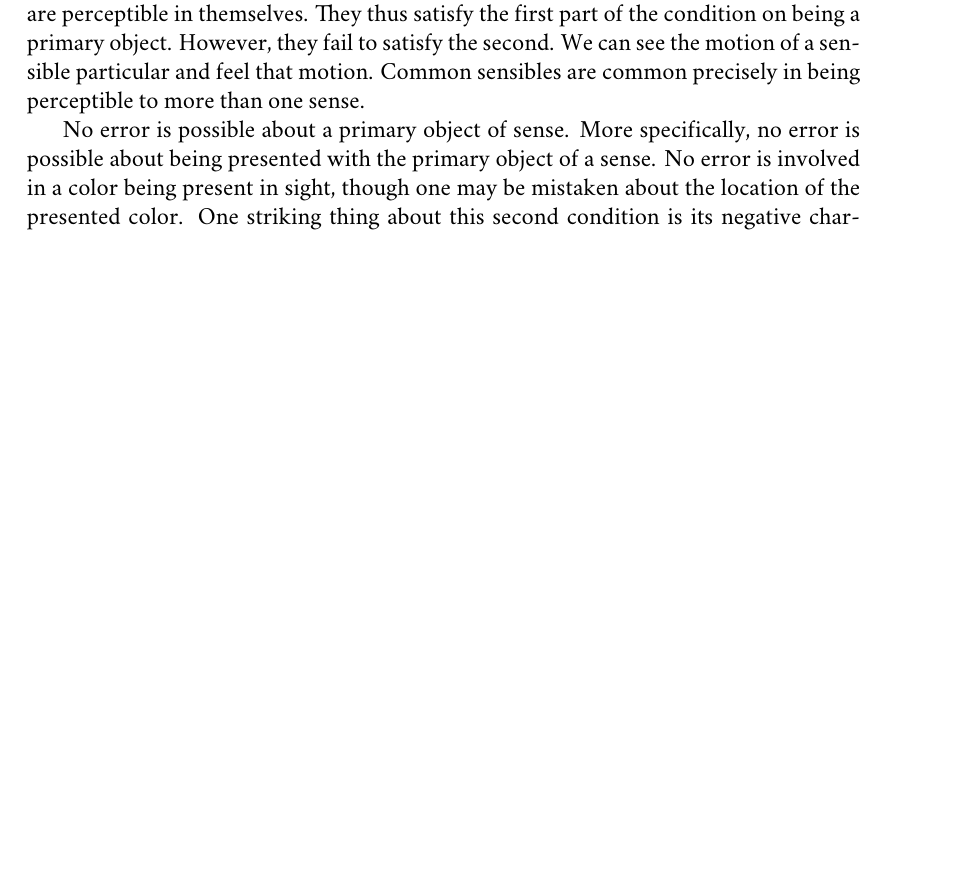
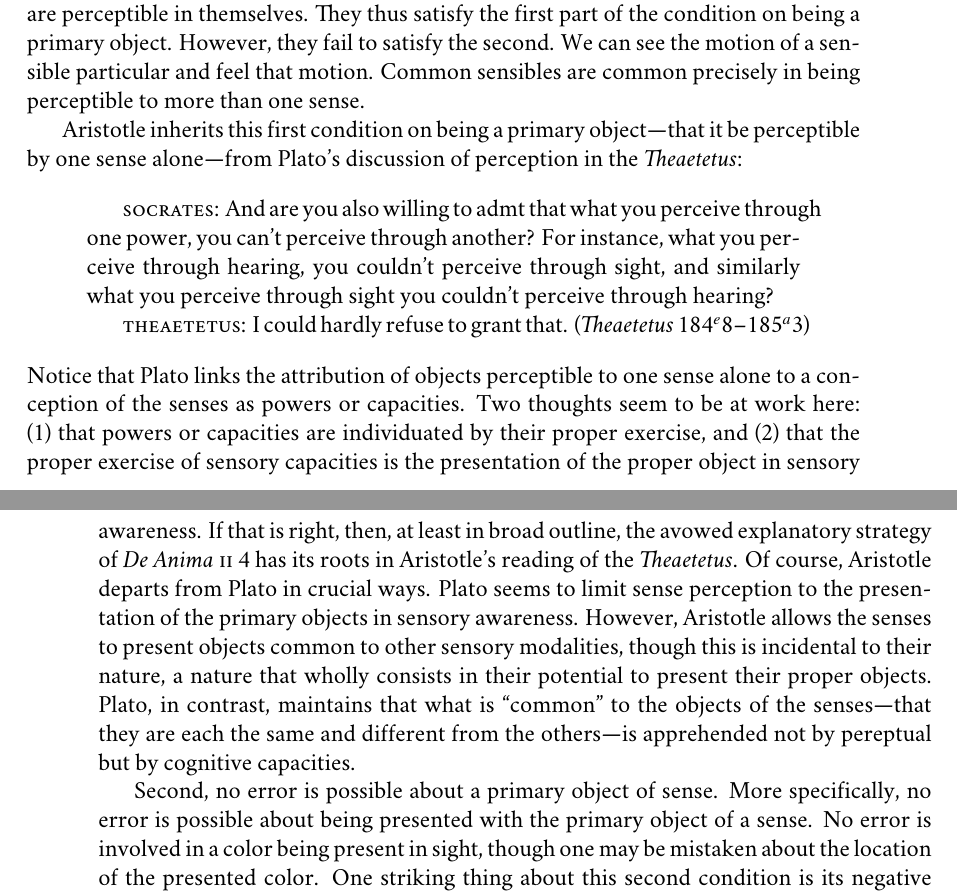
Before and after one commit to PhilGeek/formwithoutmatter, a LaTeX thesis (aristotle.tex, which reads color.tex): part of page 53 of 99 before the commit and two parts of pages 53 and 54 of 99 after it, the two joined at a grey line, cut so that both start at the same text, the shorter picture padded with empty space. Compiled offline with XeLaTeX; a missing font is replaced by an installed copy or a similar font.

Commit message:
Added Theaetetus discussion

```diff
--- a/color.tex
+++ b/color.tex
@@ -39,9 +39,20 @@ The primary objects of sense must meet two conditions:
 \end{enumerate}
 Both conditions, but especially the second, require elaboration.
 
-A primary object of sense must be perceptible by that sense alone. This condition has two parts: (1) the primary objects of sense are \emph{perceptible} to that sense; (2) they are perceptible to that sense \emph{alone}---they are available to no other sensory modality. Thus Aristotle claims that colors can only be seen, sounds can only be heard, and flavors can only be tasted. Common and incidental sensibles differ from the primary objects of sense---each fails one part of this condition on being a primary object. Incidental objects of perception are not perceptible in themselves, but are perceptible only in the sense that they are incidentally related to something that is perceptible. Thus one can see the son of Diares by seeing a white speck in the distance, but being the son of Diares is not sensible the way that whiteness is. Since incidental sensibles are not percetible in themselves, at least in the present circumstances of perception, they fail the first part of the condition on being a primary object of perception. Common sensibles, unlike incidental sensibles, are perceptible in themselves. They thus satisfy the first part of the condition on being a primary object. However, they fail to satisfy the second. We can see the motion of a sensible particular and feel that motion. Common sensibles are common precisely in being perceptible to more than one sense.
+First, a primary object of sense must be perceptible by that sense alone. This condition has two parts: (1) the primary objects of sense are \emph{perceptible} to that sense; (2) they are perceptible to that sense \emph{alone}---they are available to no other sensory modality. Thus Aristotle claims that colors can only be seen, sounds can only be heard, and flavors can only be tasted. Common and incidental sensibles differ from the primary objects of sense---each fails one part of this condition on being a primary object. Incidental objects of perception are not perceptible in themselves, but are perceptible only in the sense that they are incidentally related to something that is perceptible. Thus one can see the son of Diares by seeing a white speck in the distance, but being the son of Diares is not sensible the way that whiteness is. Since incidental sensibles are not percetible in themselves, at least in the present circumstances of perception, they fail the first part of the condition on being a primary object of perception. Common sensibles, unlike incidental sensibles, are perceptible in themselves. They thus satisfy the first part of the condition on being a primary object. However, they fail to satisfy the second. We can see the motion of a sensible particular and feel that motion. Common sensibles are common precisely in being perceptible to more than one sense.
 
-No error is possible about a primary object of sense. More specifically, no error is possible about being presented with the primary object of a sense. No error is involved in a color being present in sight, though one may be mistaken about the location of the presented color. One striking thing about this second condition is its negative characterization. This is potentially philosophically significant since there are two ways to understand this denial. No error may be possible either in the sense that:
+Aristotle inherits this first condition on being a primary object---that it be perceptible by one sense alone---from Plato's discussion of perception in the \emph{Theaetetus}:
+\begin{quotation}
+	\textsc{socrates}: And are you also willing to admt that what you perceive through one power, you can't perceive through another? For instance, what you perceive through hearing, you couldn't perceive through sight, and similarly what you perceive through sight you couldn't perceive through hearing?
+
+	\textsc{theaetetus}: I could hardly refuse to grant that. (\emph{Theaetetus} 184\( ^{e} \)8--185\( ^{a} \)3)
+\end{quotation}
+Notice that Plato links the attribution of objects perceptible to one sense alone to a conception of the senses as powers or capacities. Two thoughts seem to be at work here: (1) that powers or capacities are individuated by their proper exercise, and (2) that the proper exercise of sensory capacities is the presentation of the proper object in sensory awareness. If that is right, then, at least in broad outline, the avowed explanatory strategy of \emph{De Anima} \textsc{ii} 4 has its roots in Aristotle's reading of the \emph{Theaetetus}. Of course, Aristotle departs from Plato in crucial ways. Plato seems to limit sense perception to the presentation of the primary objects in sensory awareness. However, Aristotle allows the senses to present objects common to other sensory modalities, though this is incidental to their nature, a nature that wholly consists in their potential to present their proper objects. Plato, in contrast, maintains that what is ``common'' to the objects of the senses---that they are each the same and different from the others---is apprehended not by pereptual but by cognitive capacities.
+
+
+
+
+Second, no error is possible about a primary object of sense. More specifically, no error is possible about being presented with the primary object of a sense. No error is involved in a color being present in sight, though one may be mistaken about the location of the presented color. One striking thing about this second condition is its negative characterization. This is potentially philosophically significant since there are two ways to understand this denial. No error may be possible either in the sense that:
 \begin{enumerate}[(1)]
 	\item Perceptions of primary objects are always true or correct; or
 	\item Perceptions of primary objects are not the kind of thing that can be true or false, correct or incorrect.
```
